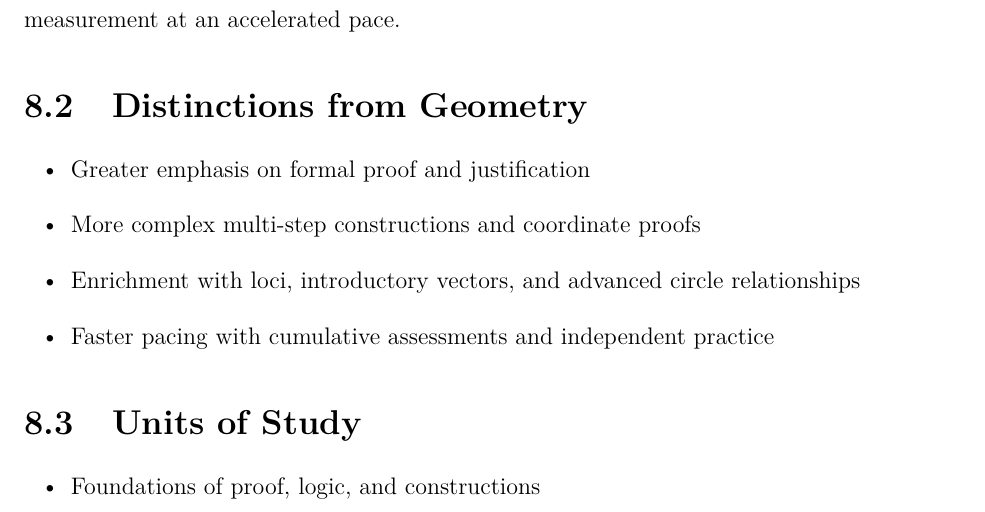
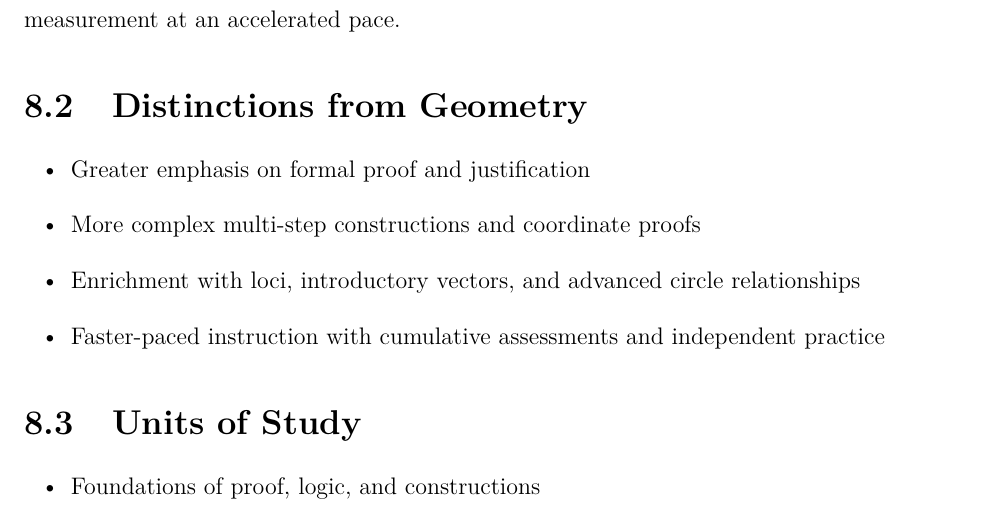
Before and after one commit to alanherrera2015-beep/examexperts, a LaTeX thesis (highschool.tex): part of page 36 of 108, cut so that both start at the same text. Compiled offline with pdfLaTeX.

Commit message:
Polish honors geometry course wording
Agent-Logs-Url: https://github.com/alanherrera2015-beep/examexperts/sessions/5333acd5-0a1b-4b7b-bf98-26668e73bd84

Co-authored-by: alanherrera2015-beep <227734225+alanherrera2015-beep@users.noreply.github.com>

```diff
--- a/highschool.tex
+++ b/highschool.tex
@@ -693,7 +693,7 @@ transformations, trigonometry, circles, and three-dimensional measurement at an
     \item Greater emphasis on formal proof and justification
     \item More complex multi-step constructions and coordinate proofs
     \item Enrichment with loci, introductory vectors, and advanced circle relationships
-    \item Faster pacing with cumulative assessments and independent practice
+    \item Faster-paced instruction with cumulative assessments and independent practice
 \end{itemize}
 
 \section{Units of Study}
```
